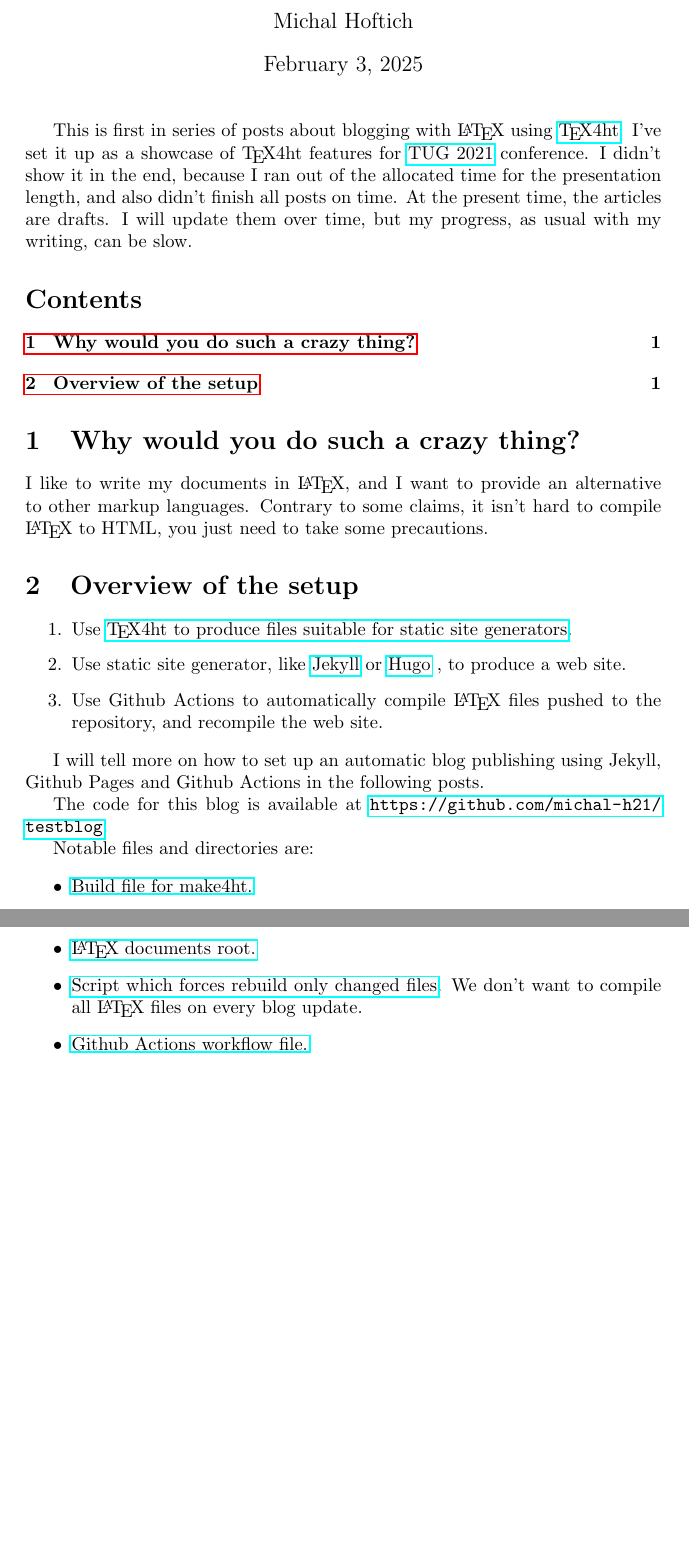
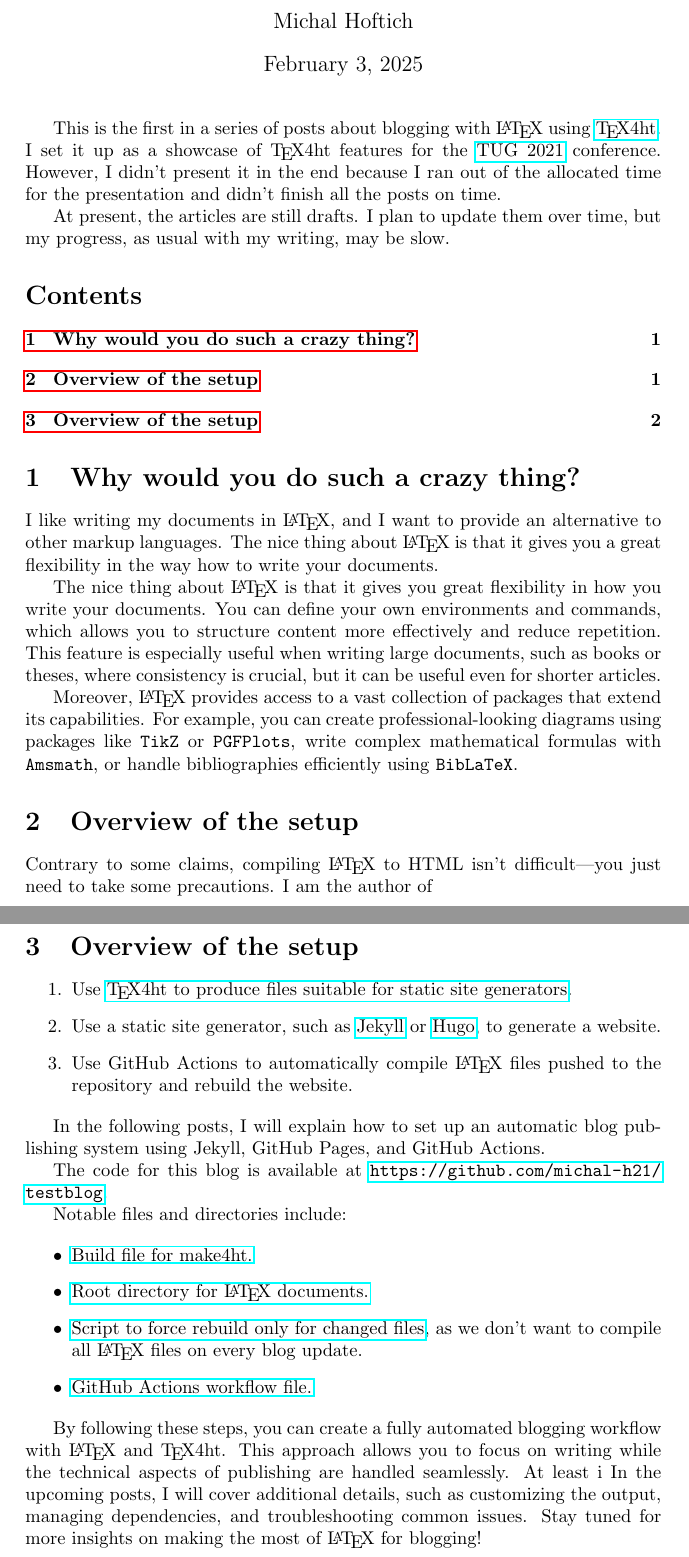
Before and after one commit to michal-h21/testblog, a LaTeX document (texposts/blogging-in-latex-2021-edition/blogging-in-latex-2021-edition.tex): two parts of pages 1 and 2 of 2, joined at a grey line, cut so that both start at the same text, the shorter picture padded with empty space. Compiled offline with pdfLaTeX.

Commit message:
more info

```diff
--- a/texposts/blogging-in-latex-2021-edition/blogging-in-latex-2021-edition.tex
+++ b/texposts/blogging-in-latex-2021-edition/blogging-in-latex-2021-edition.tex
@@ -9,51 +9,73 @@
 % \begin{markdown*}{hybrid=true}
 
 
-This is first in series of posts about blogging with \LaTeX\ using
-\href{https://tug.org/tex4ht/}{\TeX4ht}. I've set it up as a showcase of
-\TeX4ht features for \href{https://tug.org/tug2021/}{TUG 2021} conference.
-I didn't show it in the end, because I ran out of the allocated time
-for the presentation length, and also didn't finish all posts on time.
-At the present time, the articles are drafts. I will update them over time,
-but my progress, as usual with my writing, can be slow.
+This is the first in a series of posts about blogging with \LaTeX\ using
+\href{https://tug.org/tex4ht/}{\TeX4ht}. I set it up as a showcase of
+\TeX4ht features for the \href{https://tug.org/tug2021/}{TUG 2021} conference.
+However, I didn't present it in the end because I ran out of the allocated time
+for the presentation and didn't finish all the posts on time.
+
+At present, the articles are still drafts. I plan to update them over time,
+but my progress, as usual with my writing, may be slow.
 
 \tableofcontents
 
 \section{Why would you do such a crazy thing?}
 
-I like to write my documents in \LaTeX, and I want to provide an alternative
-to other markup languages. Contrary to some claims, it isn't hard to compile
-\LaTeX\ to HTML, you just need to take some precautions.
+I like writing my documents in \LaTeX, and I want to provide an alternative
+to other markup languages. The nice thing about \LaTeX\ is that it gives you
+a great flexibility in the way how to write your documents.
 
+The nice thing about \LaTeX\ is that it gives you great flexibility in how you
+write your documents. You can define your own environments and commands, which
+allows you to structure content more effectively and reduce repetition. This
+feature is especially useful when writing large documents, such as books or
+theses, where consistency is crucial, but it can be useful even for shorter articles.
+
+
+Moreover, \LaTeX\ provides access to a vast collection of packages that extend
+its capabilities. For example, you can create professional-looking diagrams
+using packages like \texttt{TikZ} or \texttt{PGFPlots}, write complex
+mathematical formulas with \texttt{Amsmath}, or handle bibliographies
+efficiently using \texttt{BibLaTeX}.
+
+\section{Overview of the setup}
+
+Contrary to some claims, compiling \LaTeX\ to HTML
+isn't difficult—you just need to take some precautions. I am the author of
 
 \section{Overview of the setup}
 
 \begin{enumerate}
 \item Use \href{/testblog/2021/07/30/how-to-blog-with-tex4ht.html}
 {\TeX4ht to produce files suitable for static site generators}.
-\item Use static site generator, like \href{https://jekyllrb.com/}{Jekyll}
-or \href{https://gohugo.io/}{Hugo}
-, to produce a web site.
-\item Use Github Actions to automatically compile \LaTeX\ files pushed
-to the repository, and recompile the web site.
+\item Use a static site generator, such as \href{https://jekyllrb.com/}{Jekyll}
+or \href{https://gohugo.io/}{Hugo}, to generate a website.
+\item Use GitHub Actions to automatically compile \LaTeX\ files pushed
+to the repository and rebuild the website.
 \end{enumerate}
 
-I will tell more on how to set up an automatic
-blog publishing using Jekyll, Github Pages and Github Actions in the following posts.
-% \end{markdown*}
+In the following posts, I will explain how to set up an automatic
+blog publishing system using Jekyll, GitHub Pages, and GitHub Actions.
 
 The code for this blog is available at
 \url{https://github.com/michal-h21/testblog}.
 
-Notable files and directories are:
+Notable files and directories include:
 
 \begin{itemize}
   \item \href{https://github.com/michal-h21/testblog/blob/main/.make4ht}{Build file for make4ht.}
-  \item \href{https://github.com/michal-h21/testblog/tree/main/texposts}{\LaTeX\ documents root.}
-  \item \href{https://github.com/michal-h21/testblog/blob/main/texposts/rebuild.sh}{Script which forces rebuild only changed files}.
-    We don't want to compile all \LaTeX\ files on every blog update.
-  \item \href{https://github.com/michal-h21/testblog/blob/main/.github/workflows/main.yml}{Github Actions workflow file.}
+  \item \href{https://github.com/michal-h21/testblog/tree/main/texposts}{Root directory for \LaTeX\ documents.}
+  \item \href{https://github.com/michal-h21/testblog/blob/main/texposts/rebuild.sh}{Script to force rebuild only for changed files},
+    as we don't want to compile all \LaTeX\ files on every blog update.
+  \item \href{https://github.com/michal-h21/testblog/blob/main/.github/workflows/main.yml}{GitHub Actions workflow file.}
 \end{itemize}
+
+By following these steps, you can create a fully automated blogging workflow with \LaTeX\ and \TeX4ht.
+This approach allows you to focus on writing while the technical aspects of publishing are handled seamlessly.
+At least i
+In the upcoming posts, I will cover additional details, such as customizing the output, managing dependencies,
+and troubleshooting common issues. Stay tuned for more insights on making the most of \LaTeX\ for blogging!
 
 
 \end{document}
```
